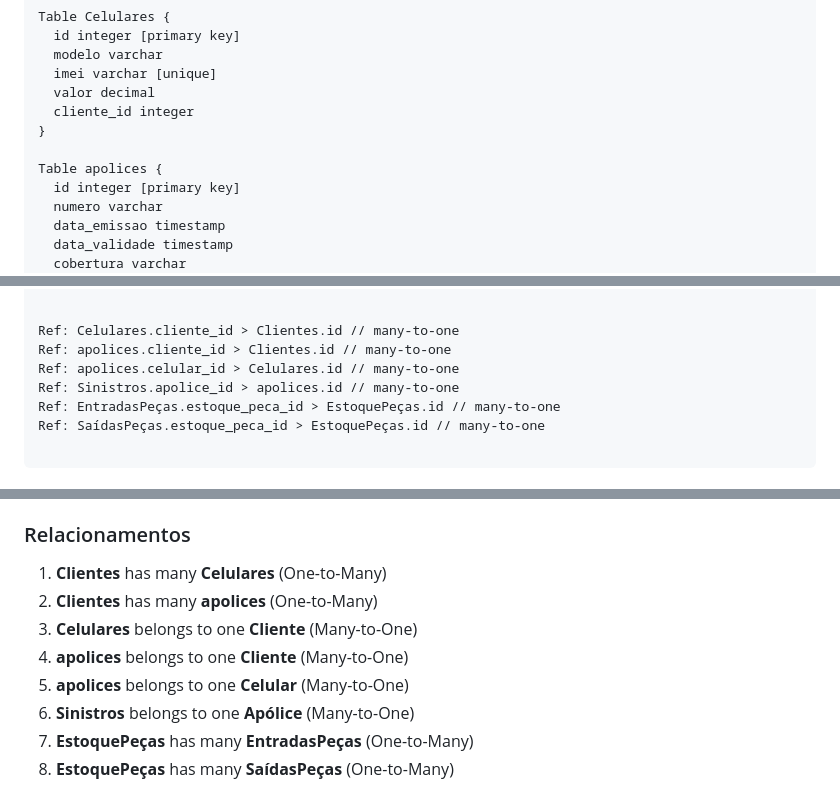
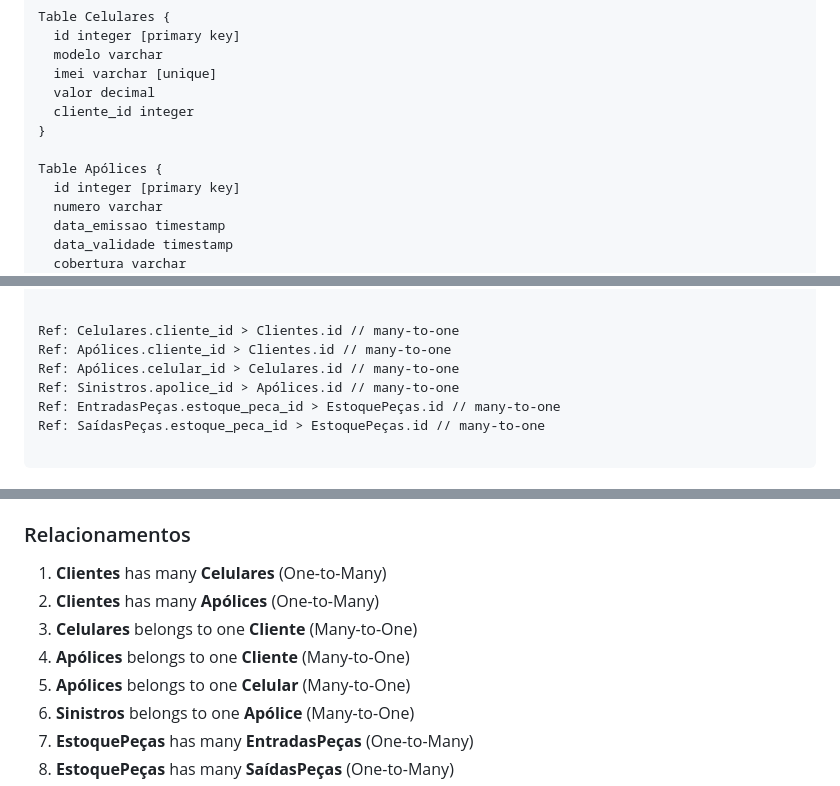
Before and after one commit to hqnicolas/bd2, a Markdown page: DB_DIAGRAM.md, 3 parts joined by grey strips. Rendered like a GitHub page.

Commit message:
fix invalid character

```diff
--- a/DB_DIAGRAM.md
+++ b/DB_DIAGRAM.md
@@ -17,7 +17,7 @@ Table Celulares {
   cliente_id integer
 }
 
-Table apolices {
+Table Apólices {
   id integer [primary key]
   numero varchar
   data_emissao timestamp
@@ -69,9 +69,9 @@ Table Riscos {
 
 
 Ref: Celulares.cliente_id > Clientes.id // many-to-one
-Ref: apolices.cliente_id > Clientes.id // many-to-one
-Ref: apolices.celular_id > Celulares.id // many-to-one
-Ref: Sinistros.apolice_id > apolices.id // many-to-one
+Ref: Apólices.cliente_id > Clientes.id // many-to-one
+Ref: Apólices.celular_id > Celulares.id // many-to-one
+Ref: Sinistros.apolice_id > Apólices.id // many-to-one
 Ref: EntradasPeças.estoque_peca_id > EstoquePeças.id // many-to-one
 Ref: SaídasPeças.estoque_peca_id > EstoquePeças.id // many-to-one
 
@@ -141,10 +141,10 @@ Ref: SaídasPeças.estoque_peca_id > EstoquePeças.id // many-to-one
 ### Relacionamentos
 
 1. **Clientes** has many **Celulares** (One-to-Many)
-2. **Clientes** has many **apolices** (One-to-Many)
+2. **Clientes** has many **Apólices** (One-to-Many)
 3. **Celulares** belongs to one **Cliente** (Many-to-One)
-4. **apolices** belongs to one **Cliente** (Many-to-One)
-5. **apolices** belongs to one **Celular** (Many-to-One)
+4. **Apólices** belongs to one **Cliente** (Many-to-One)
+5. **Apólices** belongs to one **Celular** (Many-to-One)
 6. **Sinistros** belongs to one **Apólice** (Many-to-One)
 7. **EstoquePeças** has many **EntradasPeças** (One-to-Many)
 8. **EstoquePeças** has many **SaídasPeças** (One-to-Many)
```
Also changed, not shown: other parts of DB_DIAGRAM.md (+2 -2 lines).
